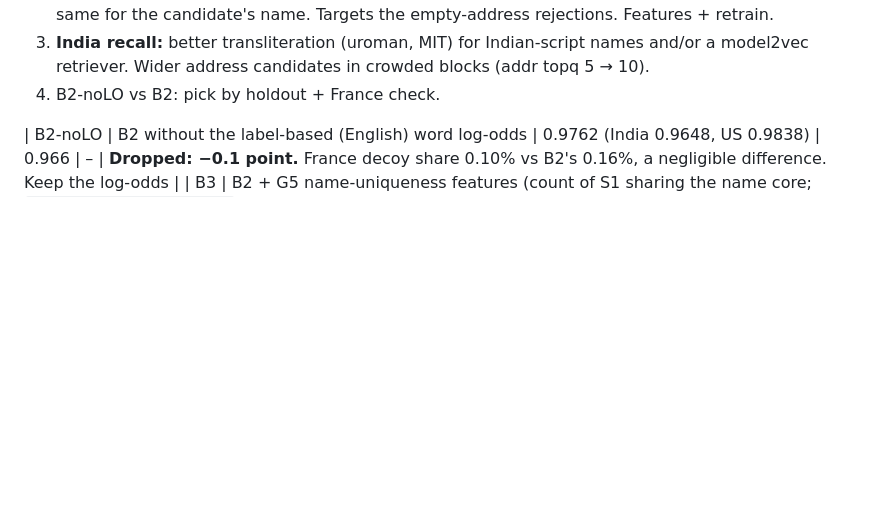
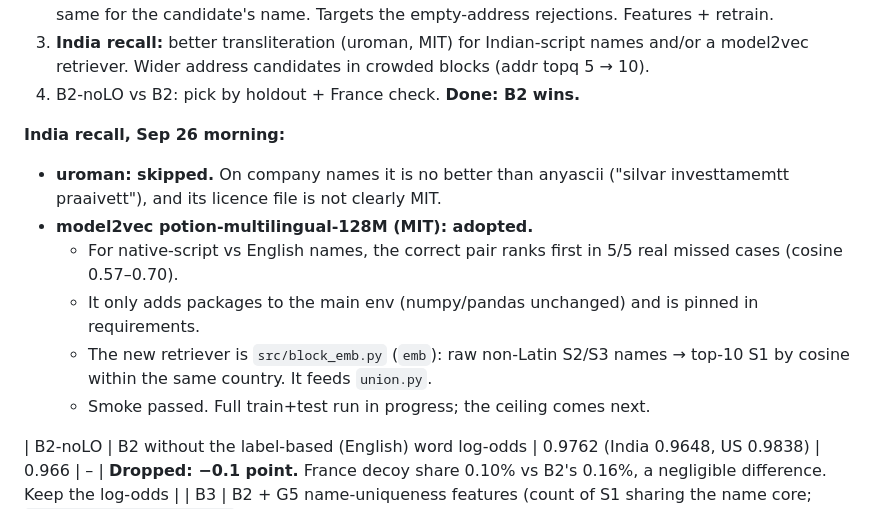
Before and after one commit to Epic021/amazon-ml-challenge-2026, a Markdown page: STRATEGY.md, the part around the change. GitHub-like rendering; blank space fills up the shorter version.

Commit message:
Roadmap: uroman skipped, model2vec emb retriever added

```diff
--- a/STRATEGY.md
+++ b/STRATEGY.md
@@ -159,7 +159,15 @@ Char 3-gram retrievers (name with spaces removed, name only, address only) targe
 1. **Upload B2** (`output_b2/matching_results.tsv`). *Status Sep 26 10:15 IST: B2-noLO lost, so B2 is the submission; B3 (G5) is training.*
 2. **G5, name-uniqueness features:** count of S1 in the country with the same name core, and the same for the candidate's name. Targets the empty-address rejections. Features + retrain.
 3. **India recall:** better transliteration (uroman, MIT) for Indian-script names and/or a model2vec retriever. Wider address candidates in crowded blocks (addr topq 5 → 10).
-4. B2-noLO vs B2: pick by holdout + France check.
+4. B2-noLO vs B2: pick by holdout + France check. **Done: B2 wins.**
+
+**India recall, Sep 26 morning:**
+- **uroman: skipped.** On company names it is no better than anyascii ("silvar investtamemtt praaivett"), and its licence file is not clearly MIT.
+- **model2vec potion-multilingual-128M (MIT): adopted.**
+  - For native-script vs English names, the correct pair ranks first in 5/5 real missed cases (cosine 0.57–0.70).
+  - It only adds packages to the main env (numpy/pandas unchanged) and is pinned in requirements.
+  - The new retriever is `src/block_emb.py` (`emb`): raw non-Latin S2/S3 names → top-10 S1 by cosine within the same country. It feeds `union.py`.
+  - Smoke passed. Full train+test run in progress; the ceiling comes next.
 
 | B2-noLO | B2 without the label-based (English) word log-odds | 0.9762 (India 0.9648, US 0.9838) | 0.966 | – | **Dropped: −0.1 point.** France decoy share 0.10% vs B2's 0.16%, a negligible difference. Keep the log-odds |
 | B3 | B2 + G5 name-uniqueness features (count of S1 sharing the name core; `scripts/add_name_counts.py`) | ⏳ | 0.966 | – | Targets the empty-address rejections (74% of model rejections) |
```
